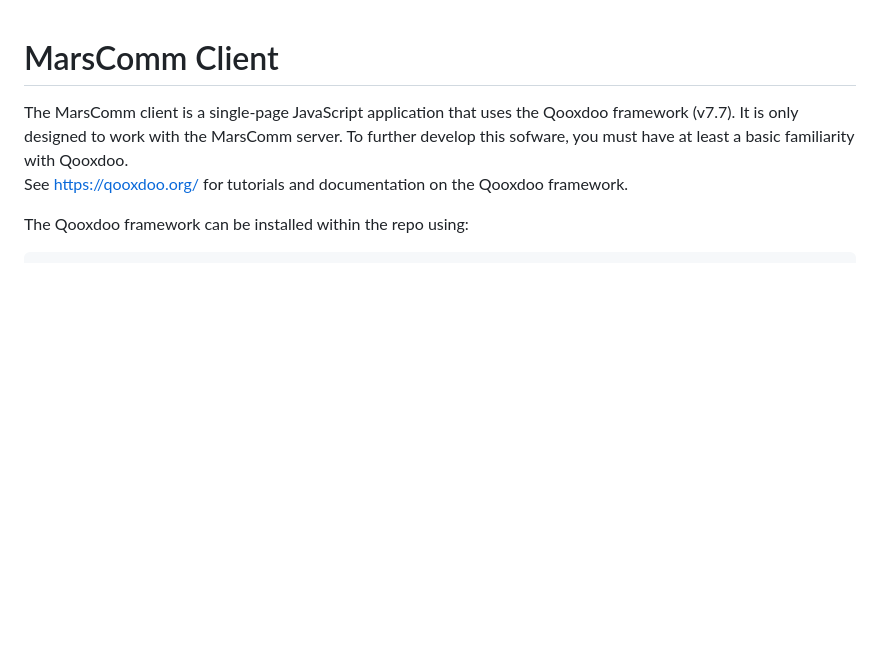
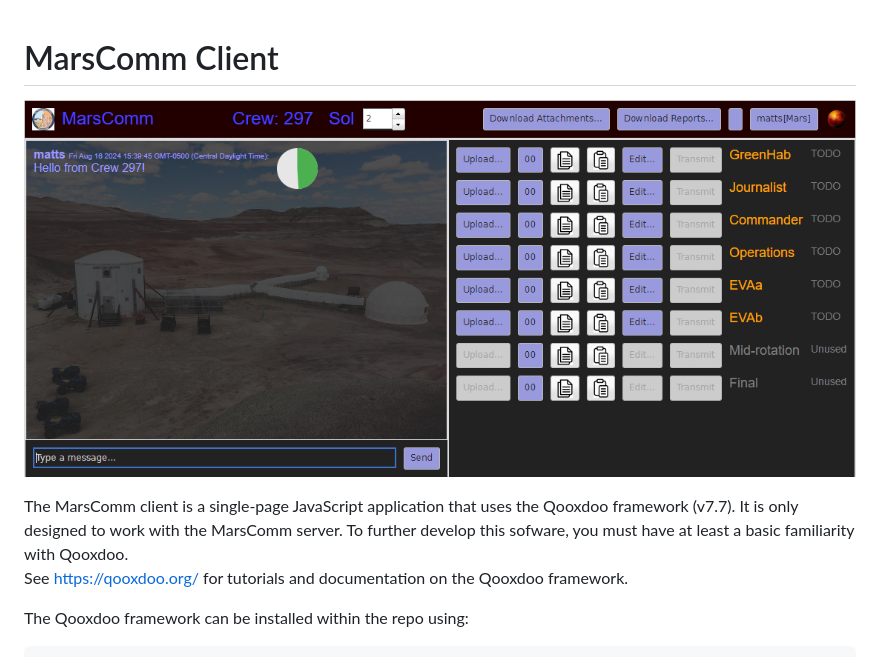
Before and after one commit to mdrs-community/marscomm-client, a Markdown page: readme.md, the part around the change. Drawn GitHub-style; pictures changed too: screenshot.png (added); blank space fills up the shorter version.

Commit message:
feat: add screenshot to readme

```diff
--- a/readme.md
+++ b/readme.md
@@ -1,4 +1,6 @@
 # MarsComm Client
+
+![screenshot](./screenshot.png)
 
 The MarsComm client is a single-page JavaScript application that uses the Qooxdoo framework (v7.7).
 It is only designed to work with the MarsComm server.
```
